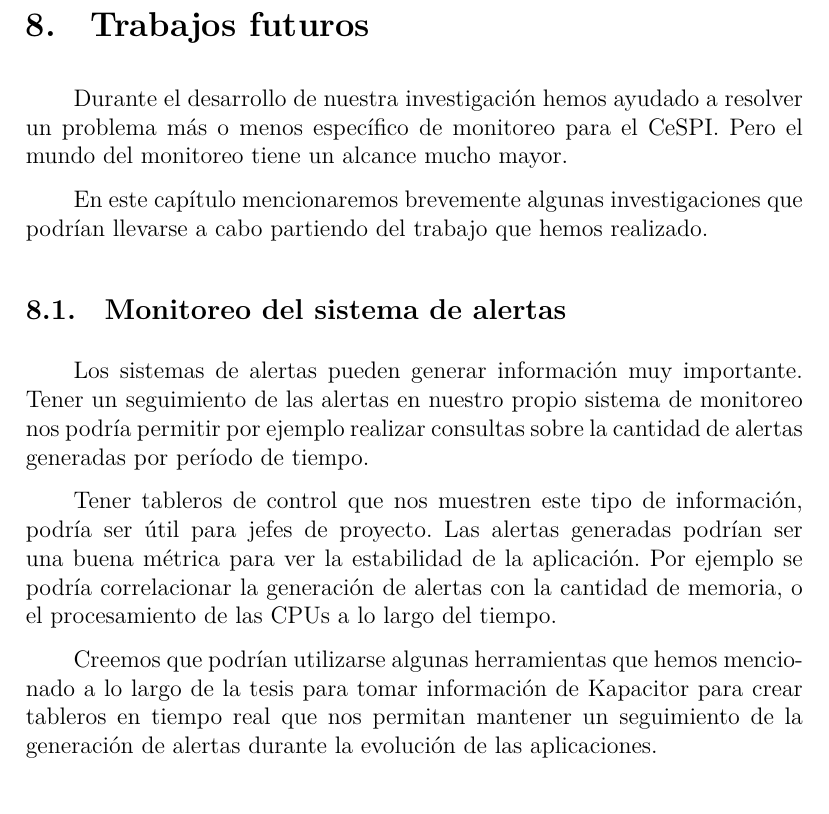
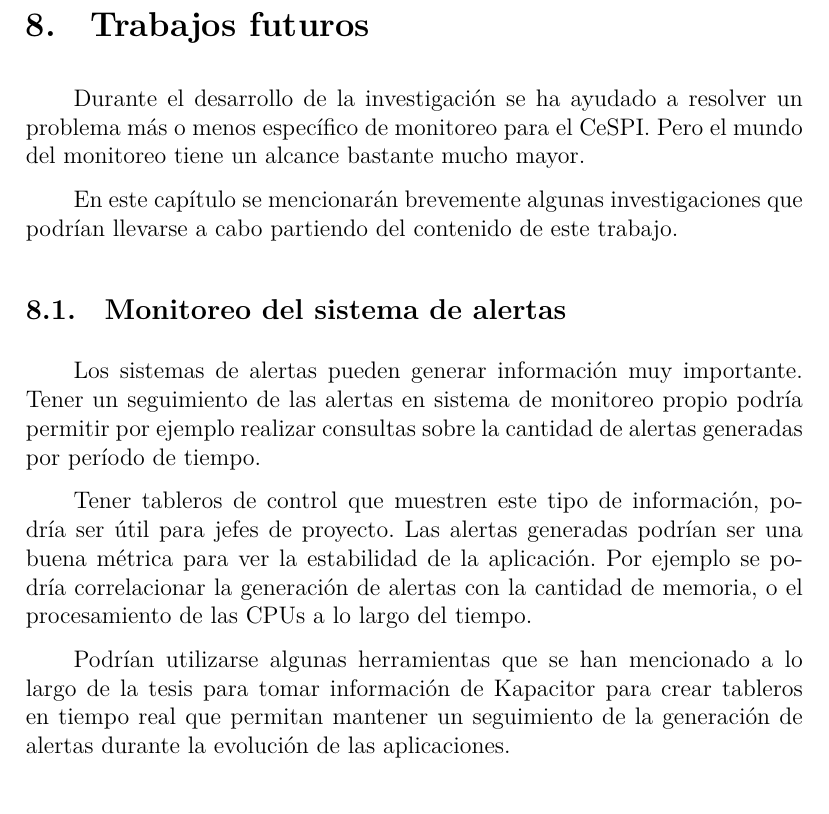
Before and after one commit to fedeotaran/tesis, a LaTeX document (main.tex, which reads src/08-trabajos-futuros/8.0-introduccion.tex, src/08-trabajos-futuros/8.1-del-sistema-de-alertas.tex): part of page 85 of 105, cut so that both start at the same text. Compiled offline with XeLaTeX.

Commit message:
Tercera persona 8.1

```diff
--- a/src/08-trabajos-futuros/8.0-introduccion.tex
+++ b/src/08-trabajos-futuros/8.0-introduccion.tex
@@ -1,6 +1,6 @@
-Durante el desarrollo de nuestra investigación hemos ayudado a resolver un
+Durante el desarrollo de la investigación se ha ayudado a resolver un
 problema más o menos específico de monitoreo para el \gls{acro:cespi}.
-Pero el mundo del monitoreo tiene un alcance mucho mayor.
+Pero el mundo del monitoreo tiene un alcance bastante mucho mayor.
 
-En este capítulo mencionaremos brevemente algunas investigaciones que podrían
-llevarse a cabo partiendo del trabajo que hemos realizado.
+En este capítulo se mencionarán brevemente algunas investigaciones que
+podrían llevarse a cabo partiendo del contenido de este trabajo.
--- a/src/08-trabajos-futuros/8.1-del-sistema-de-alertas.tex
+++ b/src/08-trabajos-futuros/8.1-del-sistema-de-alertas.tex
@@ -2,17 +2,16 @@
 \label{del-sistema-de-alertas}
 
 Los sistemas de alertas pueden generar información muy importante. Tener un
-seguimiento de las alertas en nuestro propio sistema de monitoreo nos podría
-permitir por ejemplo realizar consultas sobre la cantidad de alertas generadas
-por período de tiempo.
+seguimiento de las alertas en sistema de monitoreo propio podría permitir por ejemplo realizar consultas sobre la cantidad de alertas generadas por período de
+tiempo.
 
-Tener tableros de control que nos muestren este tipo de información, podría ser
+Tener tableros de control que muestren este tipo de información, podría ser
 útil para jefes de proyecto. Las alertas generadas podrían ser una buena
 métrica para ver la estabilidad de la aplicación. Por ejemplo se podría
 correlacionar la generación de alertas con la cantidad de memoria, o el
 procesamiento de las CPUs a lo largo del tiempo.
 
-Creemos que podrían utilizarse algunas herramientas que hemos mencionado a lo
+Podrían utilizarse algunas herramientas que se han mencionado a lo
 largo de la tesis para tomar información de \gls{term:kapacitor} para crear
-tableros en tiempo real que nos permitan mantener un seguimiento de la
-generación de alertas durante la evolución de las aplicaciones.
+tableros en tiempo real que permitan mantener un seguimiento de la generación de
+alertas durante la evolución de las aplicaciones.
```
